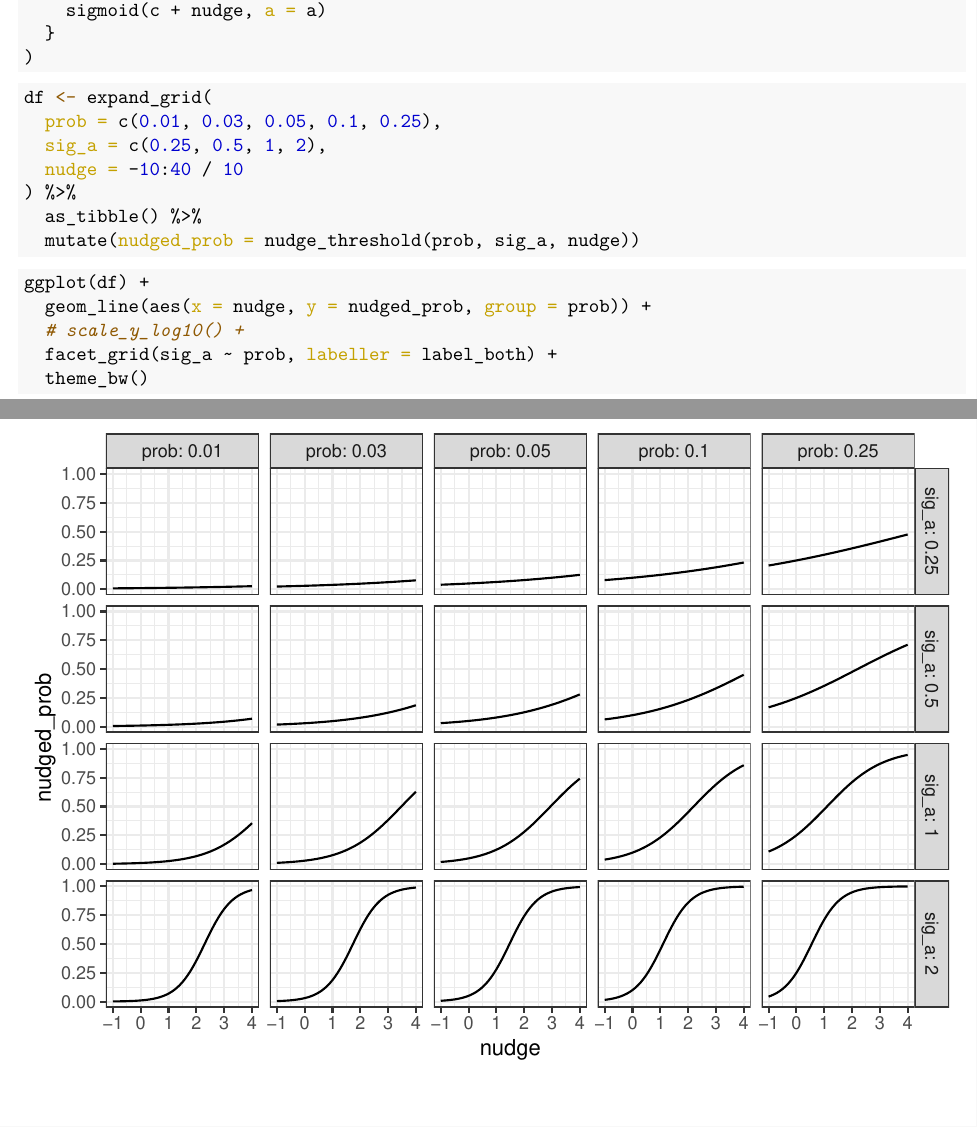
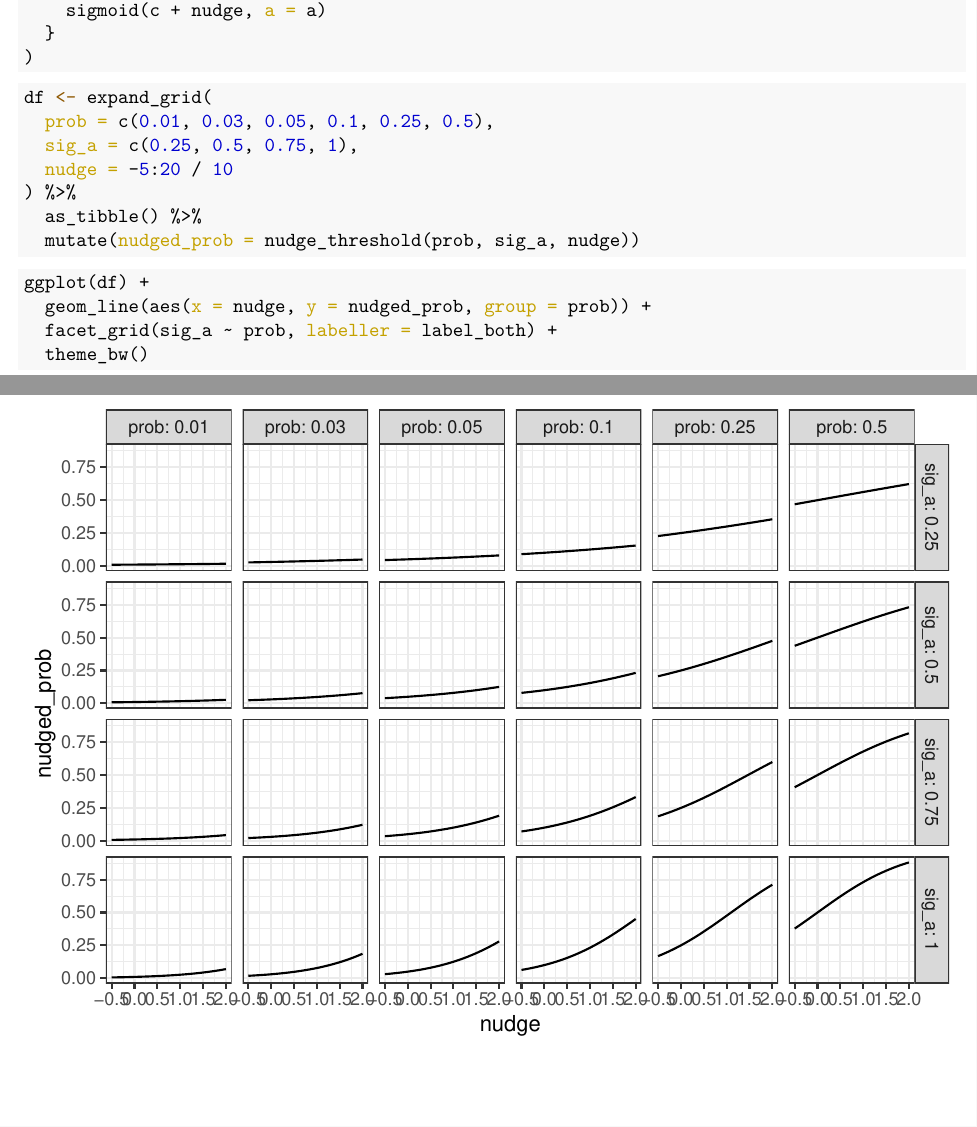
Before and after one commit to DOSull/moving-the-middle-abm, an R Markdown document (sigmoid-nudging.Rmd): two parts of pages 1 and 2 of 2, joined at a grey line, cut so that both start at the same text. The pictures show the output file sigmoid-nudging.pdf that the author committed with the source.

Commit message:
adjusted values in the sigmoid plot

````diff
--- a/sigmoid-nudging.Rmd
+++ b/sigmoid-nudging.Rmd
@@ -28,9 +28,9 @@ nudge_threshold <- Vectorize(
 
 ```{r}
 df <- expand_grid(
-  prob = c(0.01, 0.03, 0.05, 0.1, 0.25),
-  sig_a = c(0.25, 0.5, 1, 2),
-  nudge = -10:40 / 10
+  prob = c(0.01, 0.03, 0.05, 0.1, 0.25, 0.5),
+  sig_a = c(0.25, 0.5, 0.75, 1),
+  nudge = -5:20 / 10
 ) %>%
   as_tibble() %>%
   mutate(nudged_prob = nudge_threshold(prob, sig_a, nudge))
@@ -40,7 +40,6 @@ df <- expand_grid(
 ```{r}
 ggplot(df) +
   geom_line(aes(x = nudge, y = nudged_prob, group = prob)) +
-  # scale_y_log10() +
   facet_grid(sig_a ~ prob, labeller = label_both) +
   theme_bw()
 ```
````
Also changed, not shown: sigmoid-nudging.pdf.
